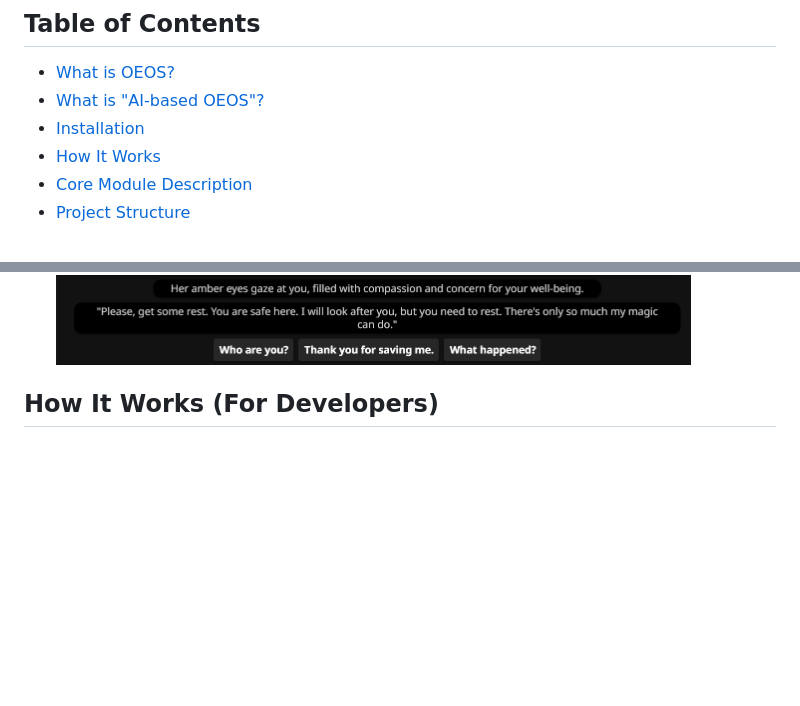
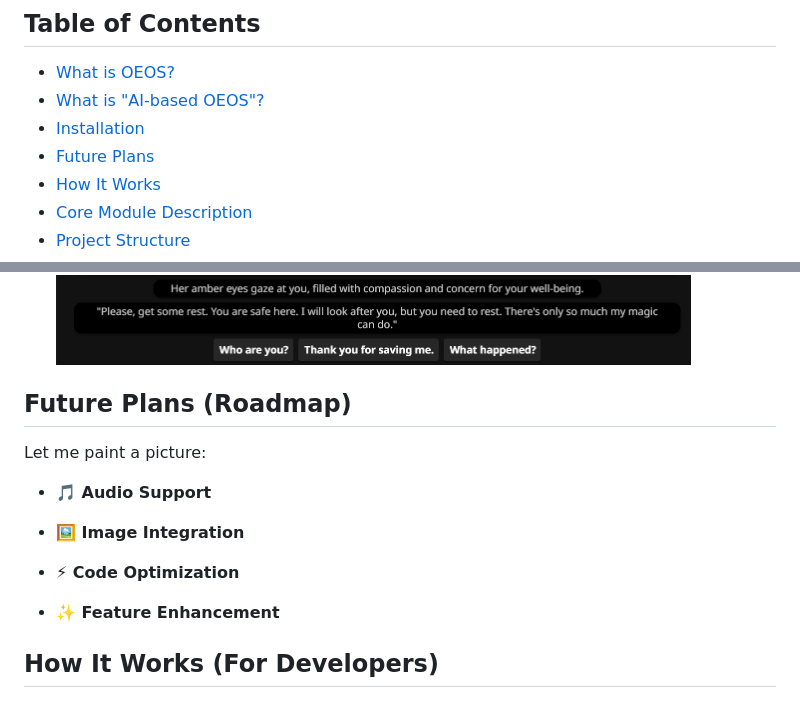
Before and after one commit to fundiddad/ST-OEOS, a Markdown page: README.md, 2 parts joined by grey strips. GitHub-like rendering; blank space fills up the shorter version.

```diff
--- a/README.md
+++ b/README.md
@@ -20,6 +20,7 @@ Currently, it doesn't handle how to make AI include images and audio, so only te
 - [What is OEOS?](#what-is-oeos)
 - [What is "AI-based OEOS"?](#what-is-ai-based-oeos)
 - [Installation](#installation)
+- [Future Plans](#future-plans)
 - [How It Works](#how-it-works)
 - [Core Module Description](#core-module-description)
 - [Project Structure](#project-structure)
@@ -100,7 +101,17 @@ Click on the character to start playing
 ![alt text](readme_images/image-9.png)
 ![alt text](readme_images/image-10.png)
 
+## Future Plans (Roadmap)
 
+Let me paint a picture:
+
+- **🎵 Audio Support**
+
+- **🖼️ Image Integration**
+
+- **⚡ Code Optimization**
+
+- **✨ Feature Enhancement**
 
 ## How It Works (For Developers)
 
```
Also changed, not shown: other parts of README.md (+29 -14 lines), README_CN.md (+43 -13 lines).
